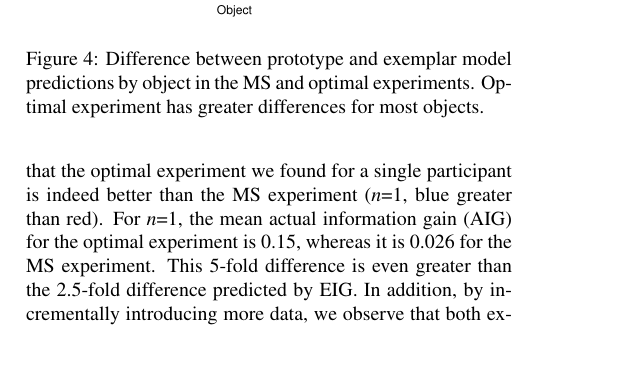
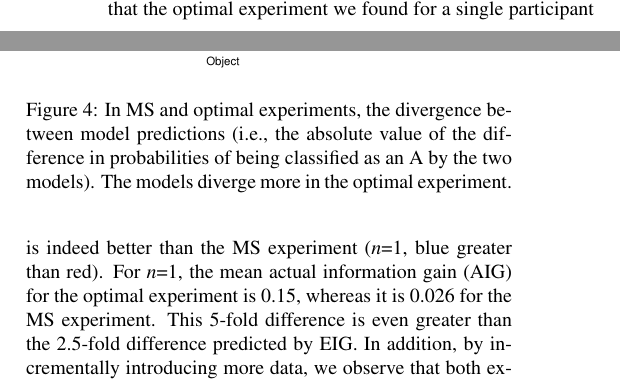
Before and after one commit to mhtess/oed, a LaTeX paper (tex/oed_cogsci_2018.tex): part of one column of page 5 of 6 before the commit and two parts of the columns of page 5 of 6 after it, the two joined at a grey line, cut so that both start at the same text, the shorter picture padded with empty space. Compiled offline with pdfLaTeX.

Commit message:
overdue: figure size tweaks

```diff
--- a/tex/oed_cogsci_2018.tex
+++ b/tex/oed_cogsci_2018.tex
@@ -494,8 +494,8 @@ However, this qualitative difference between two objects comes at the cost of li
 The optimal experiment better disambiguates the models by maximizing the information from all test objects simultaneously.
 
 \begin{figure}[t]
-  \includegraphics[width=0.9\columnwidth]{img/category-model-diffs.pdf}
-  \caption{Difference between prototype and exemplar model predictions by object in the MS and optimal experiments. Optimal experiment has greater differences for most objects.}
+  \includegraphics[width=0.85\columnwidth]{img/category-model-diffs.pdf}
+  \caption{In MS and optimal experiments, the divergence between model predictions (i.e., the absolute value of the difference in probabilities of being classified as an A by the two models). The models diverge more in the optimal experiment.}
   \label{fig:category-model-diffs}
 \end{figure}
 
```
Also changed, not shown: tex/oed_cogsci_2018.tex (2 more changed lines).
